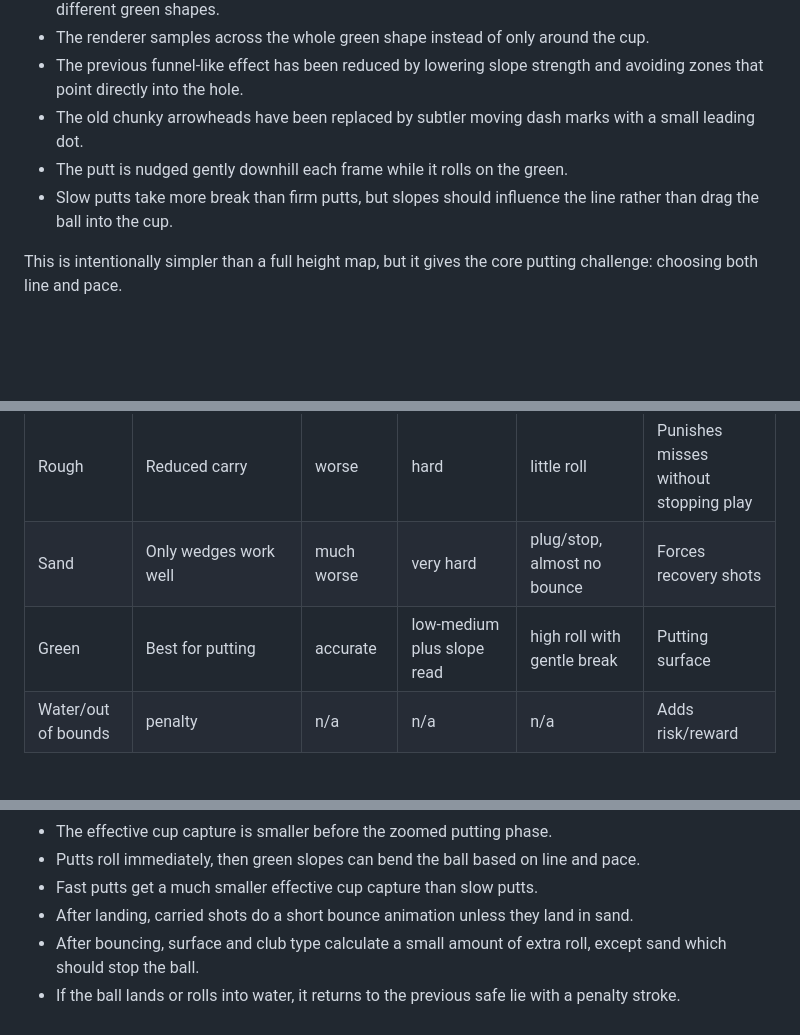
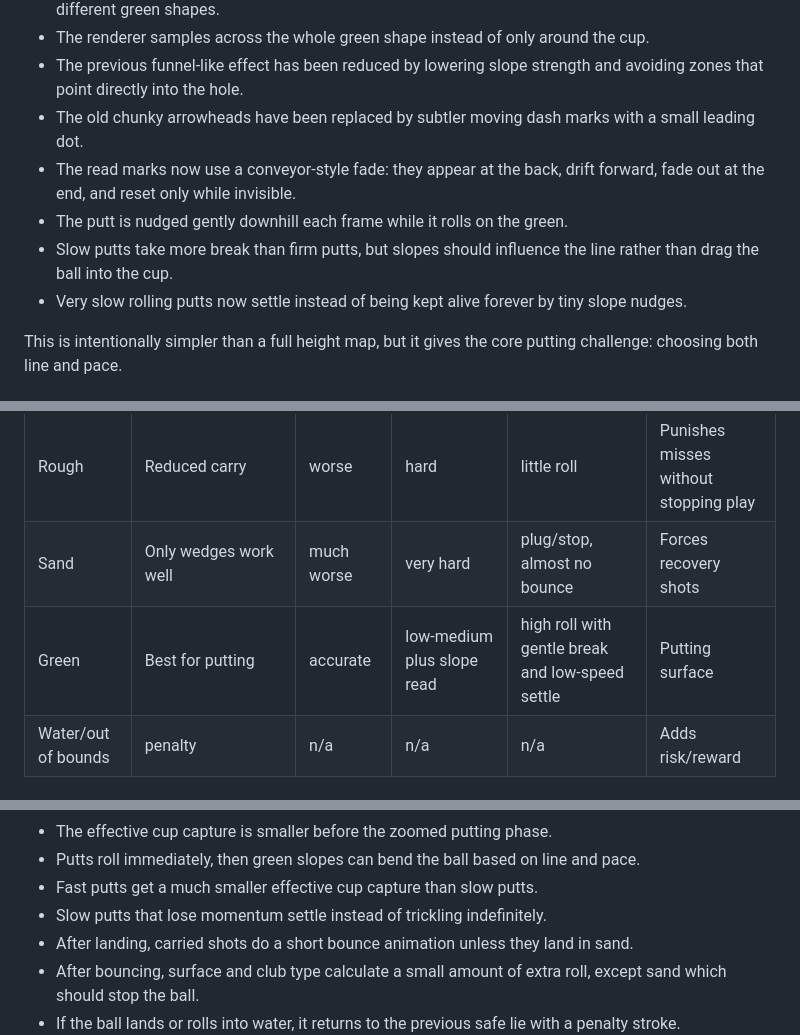
Before and after one commit to jamesoafc-wq/mobile-web-game, a Markdown page: GOLF_MECHANICS.md, 3 parts joined by grey strips. Drawn GitHub-style; blank space fills up the shorter version.

Commit message:
Document smooth green read animation and settling putts

```diff
--- a/GOLF_MECHANICS.md
+++ b/GOLF_MECHANICS.md
@@ -75,8 +75,10 @@ Putting now has a first-pass slope system:
 - The renderer samples across the whole green shape instead of only around the cup.
 - The previous funnel-like effect has been reduced by lowering slope strength and avoiding zones that point directly into the hole.
 - The old chunky arrowheads have been replaced by subtler moving dash marks with a small leading dot.
+- The read marks now use a conveyor-style fade: they appear at the back, drift forward, fade out at the end, and reset only while invisible.
 - The putt is nudged gently downhill each frame while it rolls on the green.
 - Slow putts take more break than firm putts, but slopes should influence the line rather than drag the ball into the cup.
+- Very slow rolling putts now settle instead of being kept alive forever by tiny slope nudges.
 
 This is intentionally simpler than a full height map, but it gives the core putting challenge: choosing both line and pace.
 
@@ -145,7 +147,7 @@ This should make club choice much clearer. Driver and 3 Wood are strong from the
 | Fairway | Strong carry for irons/wedges; weak for driver/3W off the deck | normal | easy-medium, but long clubs are very hard | good roll | Ideal landing area |
 | Rough | Reduced carry | worse | hard | little roll | Punishes misses without stopping play |
 | Sand | Only wedges work well | much worse | very hard | plug/stop, almost no bounce | Forces recovery shots |
-| Green | Best for putting | accurate | low-medium plus slope read | high roll with gentle break | Putting surface |
+| Green | Best for putting | accurate | low-medium plus slope read | high roll with gentle break and low-speed settle | Putting surface |
 | Water/out of bounds | penalty | n/a | n/a | n/a | Adds risk/reward |
 
 ## Shot model for MVP
@@ -166,6 +168,7 @@ The prototype uses a simple 2D model:
 - The effective cup capture is smaller before the zoomed putting phase.
 - Putts roll immediately, then green slopes can bend the ball based on line and pace.
 - Fast putts get a much smaller effective cup capture than slow putts.
+- Slow putts that lose momentum settle instead of trickling indefinitely.
 - After landing, carried shots do a short bounce animation unless they land in sand.
 - After bouncing, surface and club type calculate a small amount of extra roll, except sand which should stop the ball.
 - If the ball lands or rolls into water, it returns to the previous safe lie with a penalty stroke.
```
